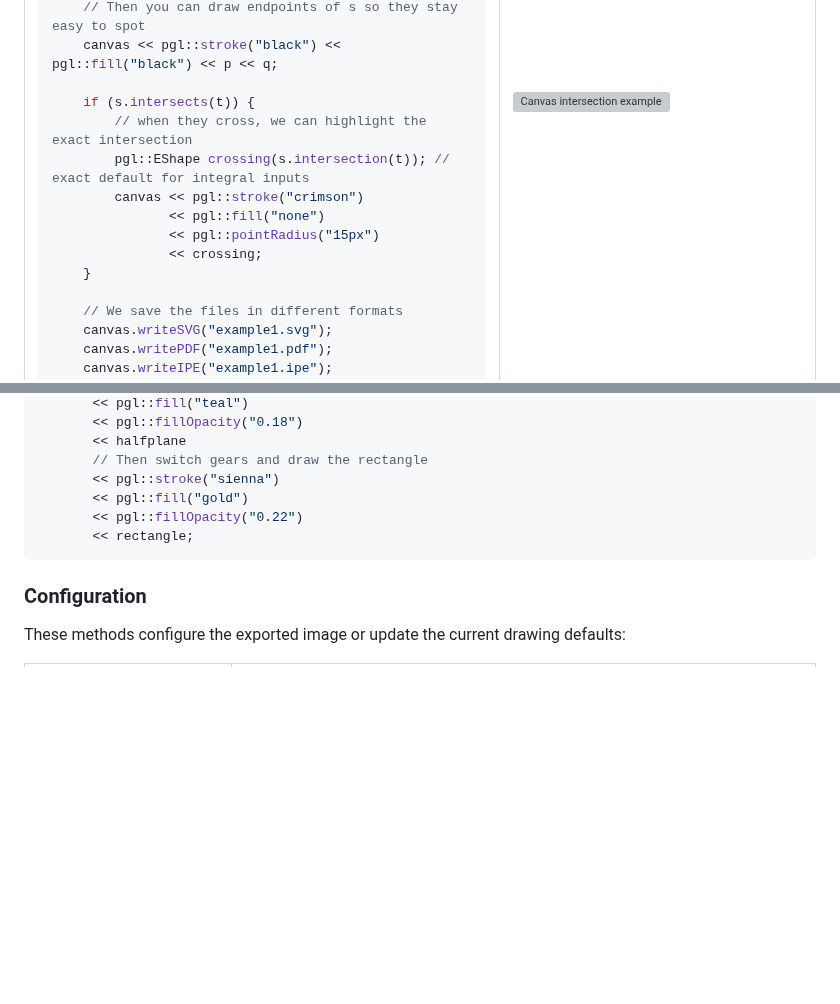
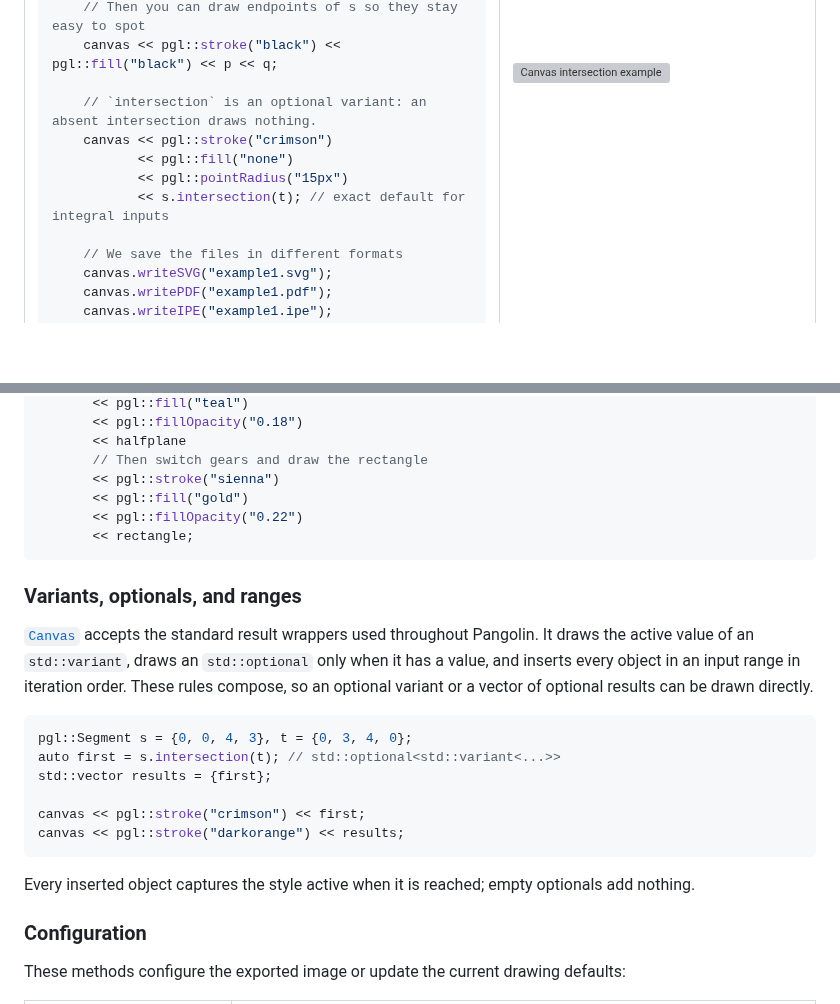
Before and after one commit to gfonsecabr/pgl, a Markdown page: doc/canvas.md, 2 parts joined by grey strips. Rendered like a GitHub page; blank space fills up the shorter version; grey boxes are pictures that could not be loaded.

````diff
--- a/doc/canvas.md
+++ b/doc/canvas.md
@@ -45,14 +45,11 @@ int main() {
     // Then you can draw endpoints of s so they stay easy to spot
     canvas << pgl::stroke("black") << pgl::fill("black") << p << q;
 
-    if (s.intersects(t)) {
-        // when they cross, we can highlight the exact intersection
-        pgl::EShape crossing(s.intersection(t)); // exact default for integral inputs
-        canvas << pgl::stroke("crimson")
-               << pgl::fill("none")
-               << pgl::pointRadius("15px")
-               << crossing;
-    }
+    // `intersection` is an optional variant: an absent intersection draws nothing.
+    canvas << pgl::stroke("crimson")
+           << pgl::fill("none")
+           << pgl::pointRadius("15px")
+           << s.intersection(t); // exact default for integral inputs
 
     // We save the files in different formats
     canvas.writeSVG("example1.svg");
@@ -108,6 +105,26 @@ canvas << pgl::stroke("teal")
        << rectangle;
 ```
 
+### Variants, optionals, and ranges
+
+[`Canvas`](https://gfonsecabr.github.io/pgl/classpgl_1_1Canvas.html "Stores drawable objects and exports them as an SVG image.") accepts the standard result wrappers used throughout Pangolin. It draws
+the active value of an `std::variant`, draws an `std::optional` only when it has
+a value, and inserts every object in an input range in iteration order. These
+rules compose, so an optional variant or a vector of optional results can be
+drawn directly.
+
+```c++
+pgl::Segment s = {0, 0, 4, 3}, t = {0, 3, 4, 0};
+auto first = s.intersection(t); // std::optional<std::variant<...>>
+std::vector results = {first};
+
+canvas << pgl::stroke("crimson") << first;
+canvas << pgl::stroke("darkorange") << results;
+```
+
+Every inserted object captures the style active when it is reached; empty
+optionals add nothing.
+
 ### Configuration
 
 These methods configure the exported image or update the current drawing
````
Also changed, not shown: doc/data_structures.md (+40 -0 lines).
